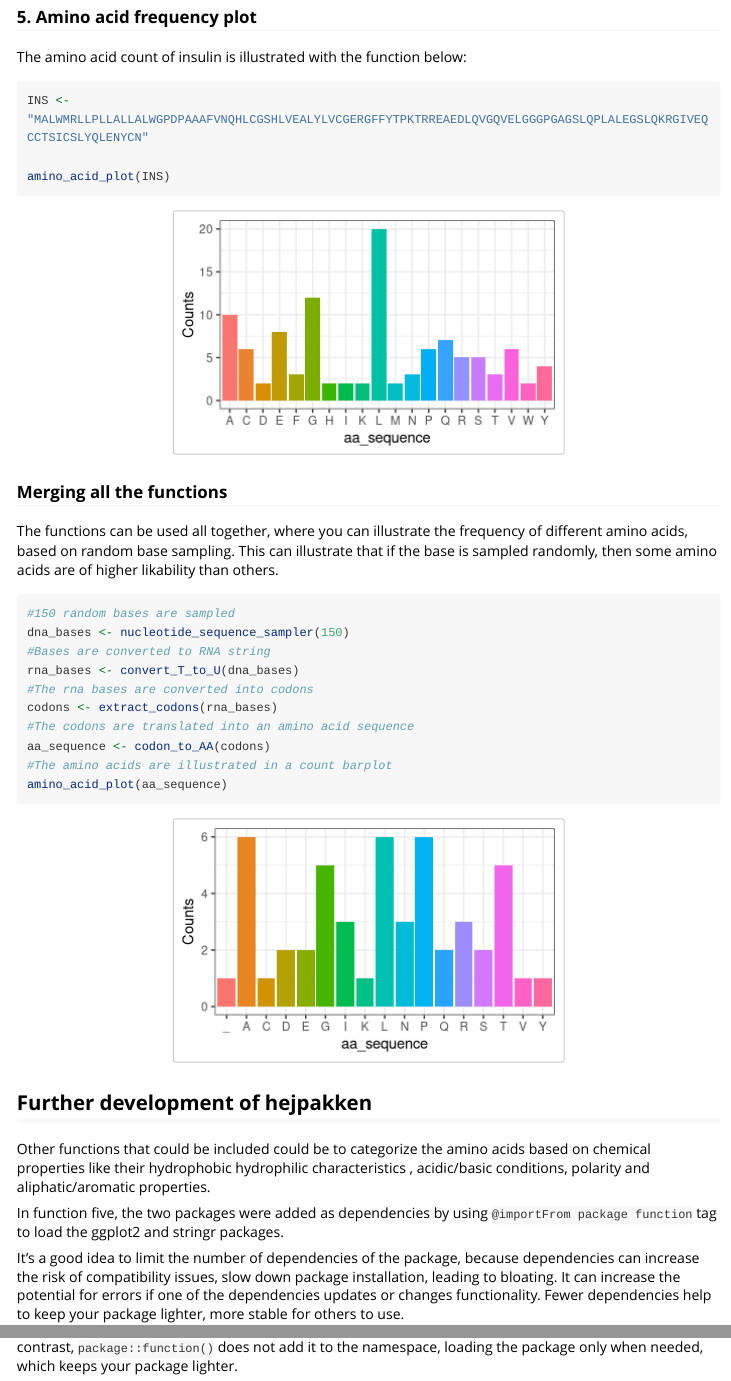
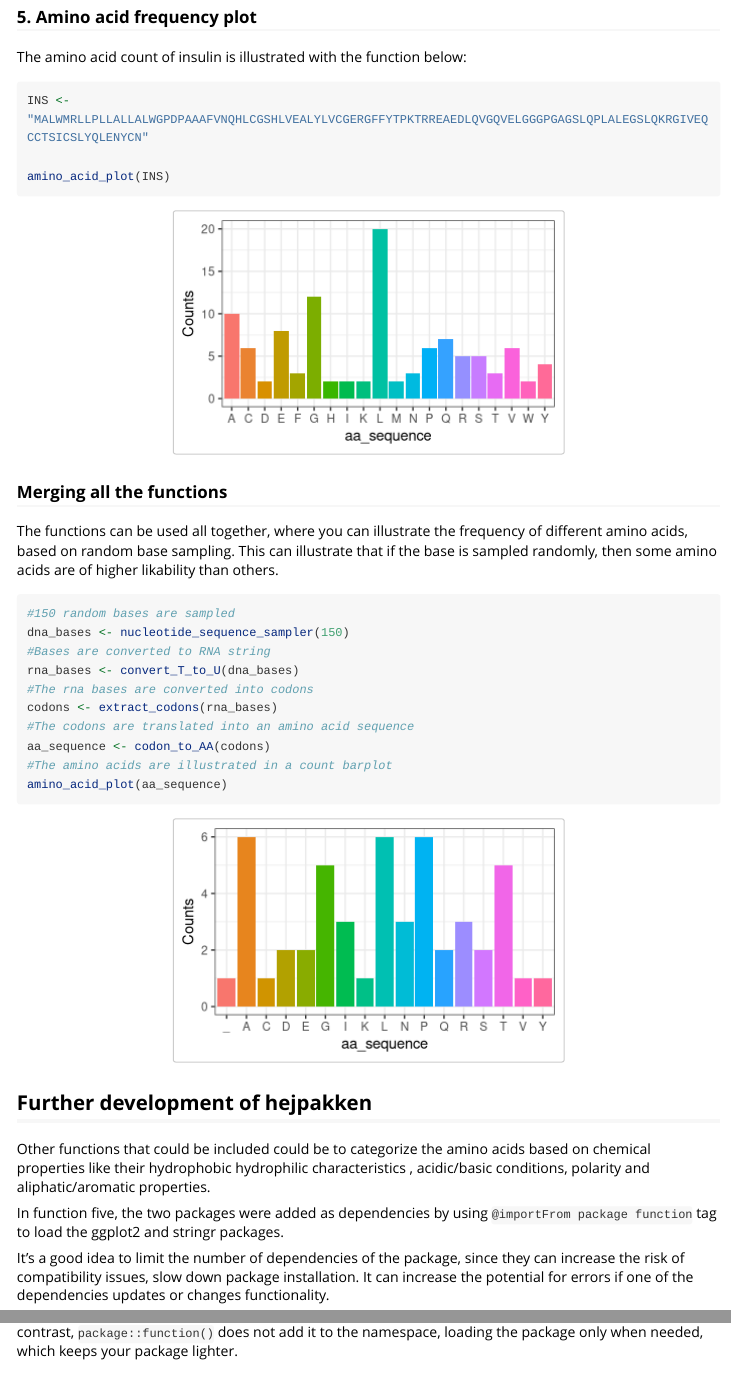
Before and after one commit to rforbiodatascience24/group_29_package, an R Markdown document (vignettes/hejpakken.Rmd): the page in a window 1100 px wide, from 1260 px down, and a second part further down, joined at a grey line. Rendered offline with R 4.5, knitr and Pandoc, with nearby package versions; both versions are drawn in the output format of the newer one; code that draws random numbers runs with fixed seeds of ours; long lines of code are wrapped.

Commit message:
shortening down

```diff
--- a/vignettes/hejpakken.Rmd
+++ b/vignettes/hejpakken.Rmd
@@ -1,6 +1,6 @@
 ---
 title: "hejpakken"
-output: rmarkdown::pdf_document
+output: rmarkdown::html_vignette
 vignette: >
   %\VignetteIndexEntry{hejpakken}
   %\VignetteEngine{knitr::rmarkdown}
@@ -111,6 +111,6 @@ Other functions that could be included could be to categorize the amino acids ba
 
 In function five, the two packages were added as dependencies by using `@importFrom package function` tag to load the ggplot2 and stringr packages.
 
-It's a good idea to limit the number of dependencies of the package, because dependencies can increase the risk of compatibility issues, slow down package installation, leading to bloating. It can increase the potential for errors if one of the dependencies updates or changes functionality. Fewer dependencies help to keep your package lighter, more stable for others to use.
+It's a good idea to limit the number of dependencies of the package, since they can increase the risk of compatibility issues, slow down package installation. It can increase the potential for errors if one of the dependencies updates or changes functionality.
 
 The differences between adding an `@importFrom package function` tag to a function description compared to using `package::function()` is that `@importFrom package function` adds the function to your package’s namespace as a formal dependency, loading the external package whenever your package is loaded. In contrast, `package::function()` does not add it to the namespace, loading the package only when needed, which keeps your package lighter.
```
